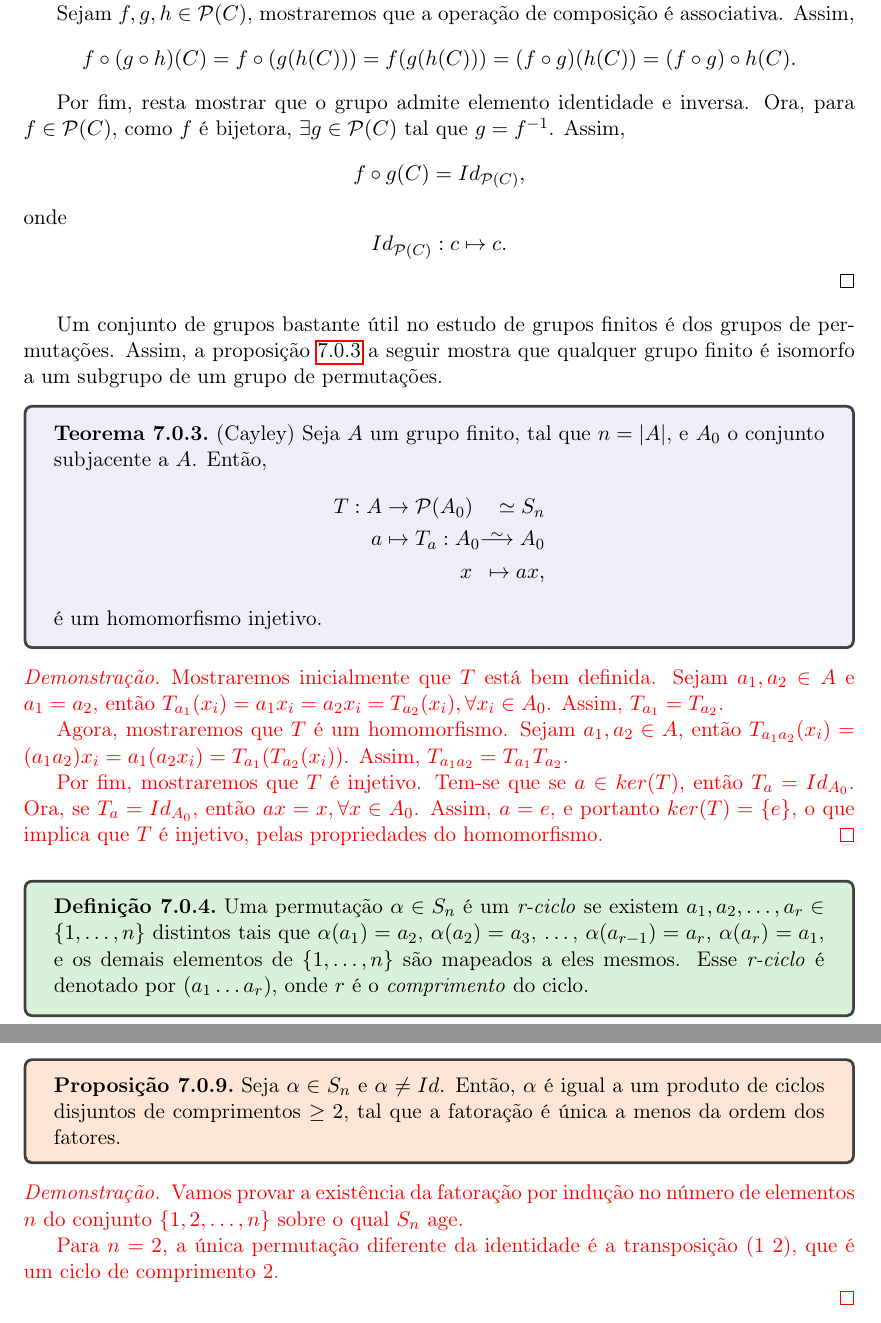
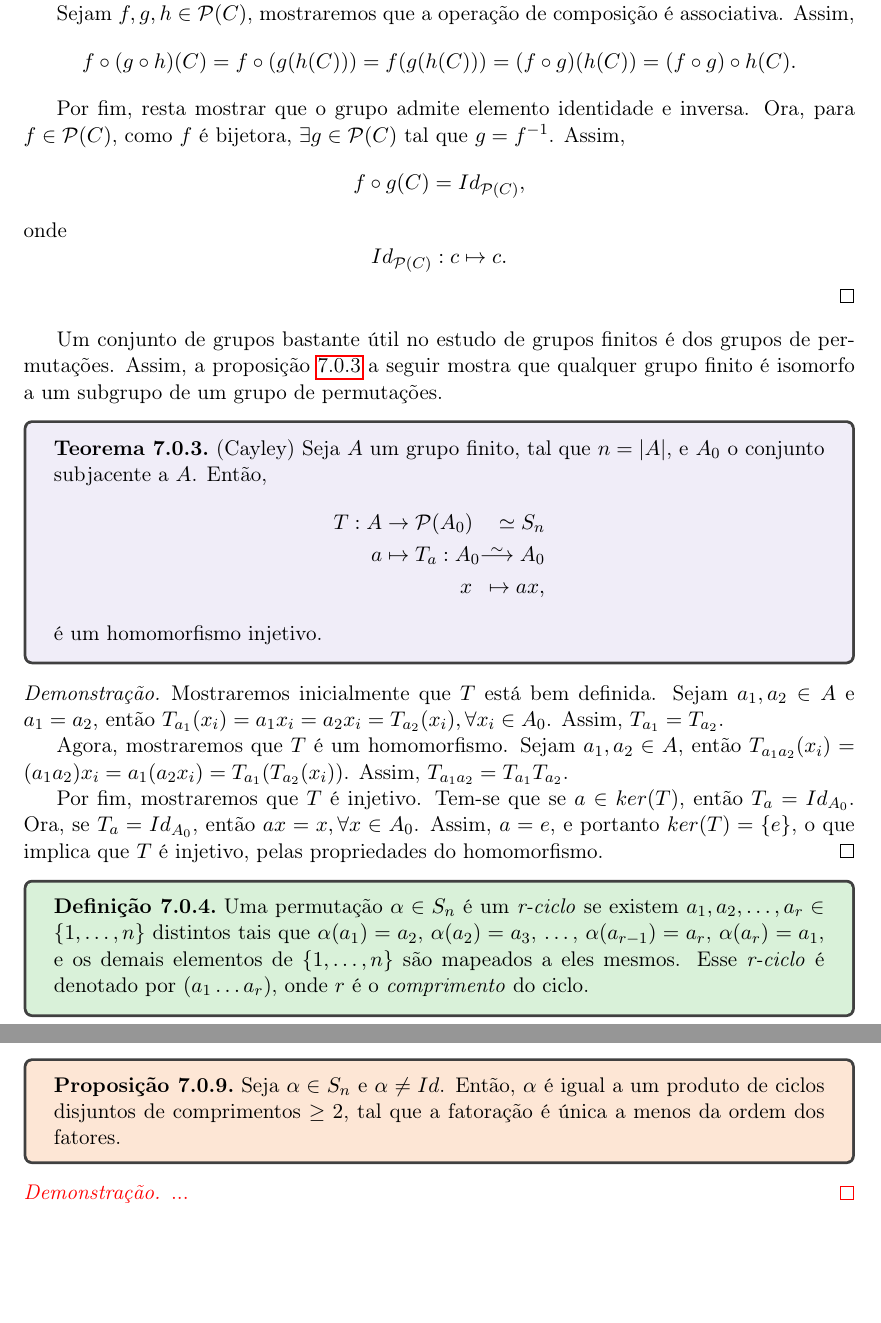
Before and after one commit to Yuskeee/PICME, a LaTeX book (main.tex): two parts of pages 40 and 42 of 42, joined at a grey line, cut so that both start at the same text, the shorter picture padded with empty space. Compiled offline with pdfLaTeX.

Commit message:
Approved some proofs in Permutation Group chapter

```diff
--- a/main.tex
+++ b/main.tex
@@ -1339,8 +1339,6 @@ Antes de propriamente discorrer sobre grupos de permutações, enunciaremos algu
 
 Um conjunto de grupos bastante útil no estudo de grupos finitos é dos grupos de permutações. Assim, a proposição \ref{theo:teorema_de_Cayley} a seguir mostra que qualquer grupo finito é isomorfo a um subgrupo de um grupo de permutações.
 
-\begin{novo}
-
 \begin{theorem}
 \label{theo:teorema_de_Cayley}
     (Cayley) Seja $A$ um grupo finito, tal que $n = |A|$, e $A_0$ o conjunto subjacente a $A$. Então,
@@ -1360,8 +1358,6 @@ Um conjunto de grupos bastante útil no estudo de grupos finitos é dos grupos d
 
     Por fim, mostraremos que $T$ é injetivo. Tem-se que se $a \in ker(T)$, então $T_a = Id_{A_0}$. Ora, se $T_a = Id_{A_0}$, então $ax = x, \forall x \in A_0$. Assim, $a = e$, e portanto $ker(T) = \{e\}$, o que implica que $T$ é injetivo, pelas propriedades do homomorfismo.
 \end{proof}
-
-\end{novo}
 
 \begin{definition}
 \label{def:r-ciclo}
@@ -1436,12 +1428,7 @@ Dados $\alpha, \beta \in S_n$ dois ciclos disjuntos, então $\alpha \beta = \bet
 \end{proposition}
 
 \begin{proof}
-    Vamos provar a existência da fatoração por indução no número de elementos $n$ do conjunto $\{1,2,\ldots,n\}$ sobre o qual $S_n$ age.
-
-    Para $n=2$, a única permutação diferente da identidade é a transposição $(1 \ 2)$, que é um ciclo de comprimento 2.
-
-
-
+    ...
 \end{proof}
 
 \end{novo}
```
Also changed, not shown: main.pdf, main.tex (4 more changed lines).
